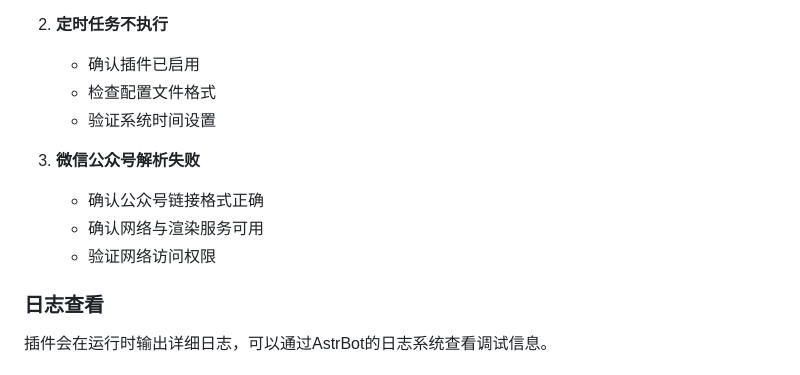
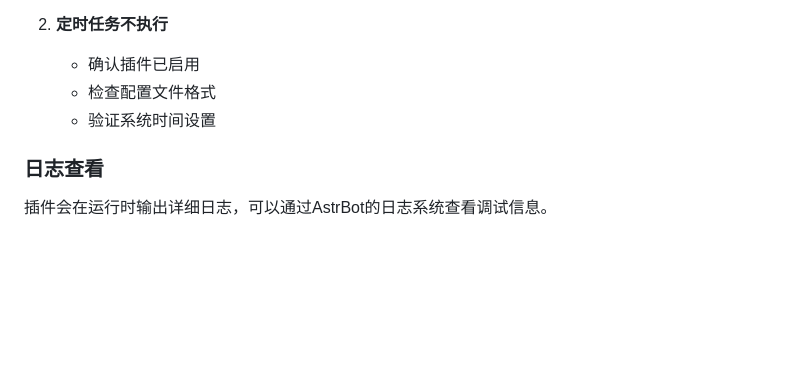
Before and after one commit to xunxiing/astrbot_dailynews_agent, a Markdown page: README.md, the part around the change. Drawn GitHub-style; blank space fills up the shorter version.

Commit message:
更新readme

```diff
--- a/README.md
+++ b/README.md
@@ -76,11 +76,6 @@
    - 检查配置文件格式
    - 验证系统时间设置
 
-3. **微信公众号解析失败**
-   - 确认公众号链接格式正确
-   - 确认网络与渲染服务可用
-   - 验证网络访问权限
-
 ### 日志查看
 
 插件会在运行时输出详细日志，可以通过AstrBot的日志系统查看调试信息。
```
